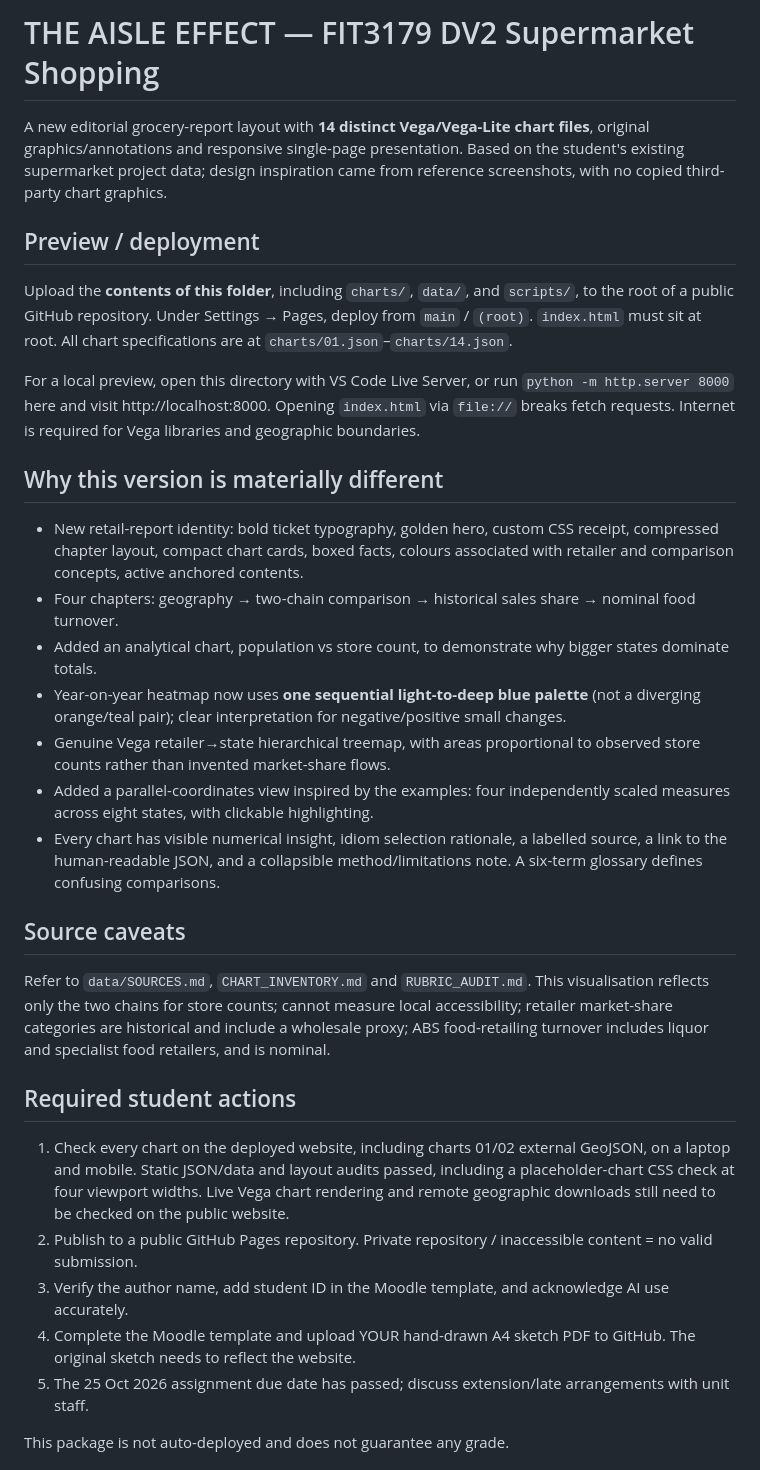
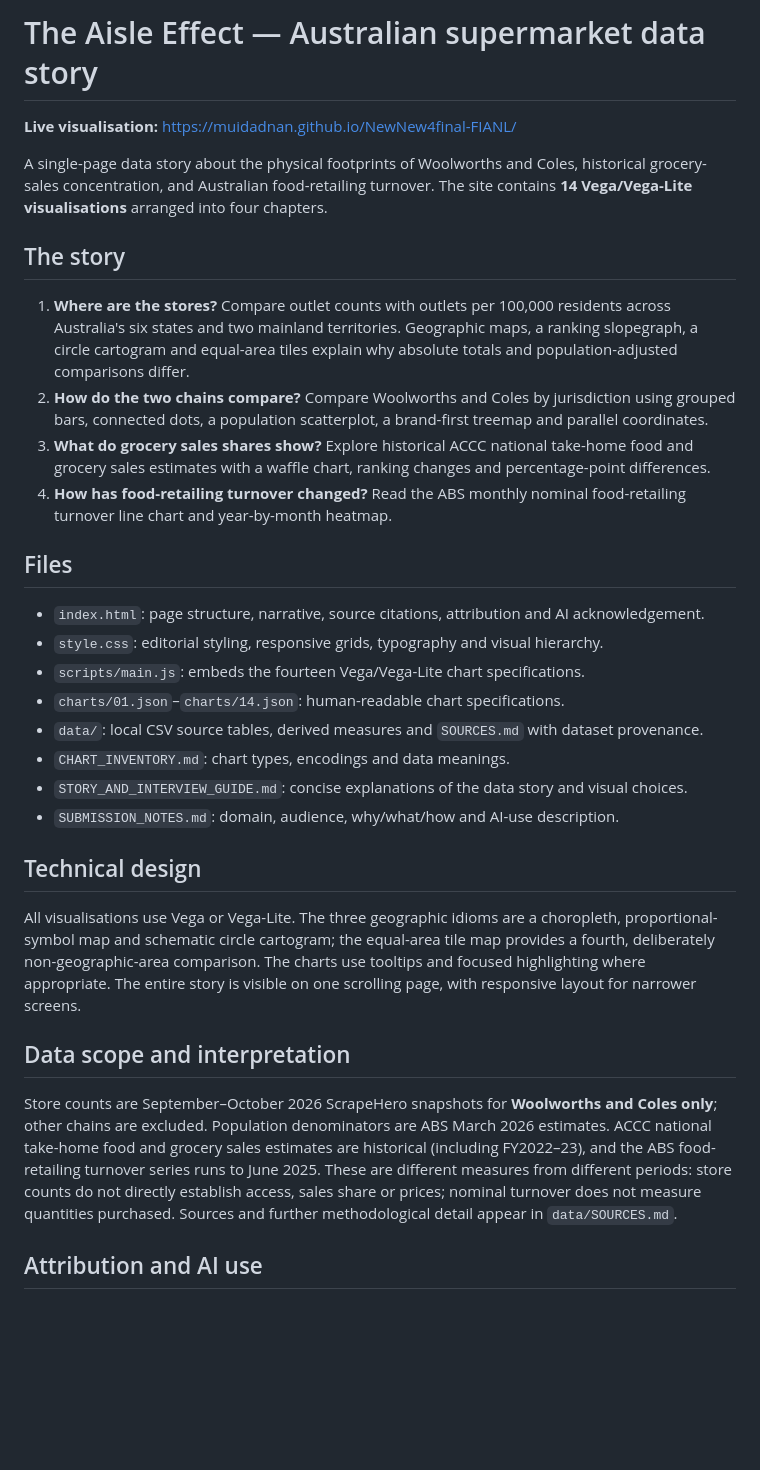
Before and after one commit to Muidadnan/NewNew4final-FIANL, a Markdown page: README.md, the part around one of its changes. Rendered like a GitHub page; blank space fills up the shorter version.

Commit message:
Finalize README.md with accurate reader-facing project documentation and AI acknowledgement

```diff
--- a/README.md
+++ b/README.md
@@ -1,34 +1,34 @@
-# THE AISLE EFFECT — FIT3179 DV2 Supermarket Shopping
+# The Aisle Effect — Australian supermarket data story
 
-A new editorial grocery-report layout with **14 distinct Vega/Vega-Lite chart files**, original graphics/annotations and responsive single-page presentation. Based on the student's existing supermarket project data; design inspiration came from reference screenshots, with no copied third-party chart graphics.
+**Live visualisation:** https://muidadnan.github.io/NewNew4final-FIANL/
 
-## Preview / deployment
+A single-page data story about the physical footprints of Woolworths and Coles, historical grocery-sales concentration, and Australian food-retailing turnover. The site contains **14 Vega/Vega-Lite visualisations** arranged into four chapters.
 
-Upload the **contents of this folder**, including `charts/`, `data/`, and `scripts/`, to the root of a public GitHub repository. Under Settings → Pages, deploy from `main` / `(root)`. `index.html` must sit at root. All chart specifications are at `charts/01.json`–`charts/14.json`.
+## The story
 
-For a local preview, open this directory with VS Code Live Server, or run `python -m http.server 8000` here and visit http://localhost:8000. Opening `index.html` via `file://` breaks fetch requests. Internet is required for Vega libraries and geographic boundaries.
+1. **Where are the stores?** Compare outlet counts with outlets per 100,000 residents across Australia's six states and two mainland territories. Geographic maps, a ranking slopegraph, a circle cartogram and equal-area tiles explain why absolute totals and population-adjusted comparisons differ.
+2. **How do the two chains compare?** Compare Woolworths and Coles by jurisdiction using grouped bars, connected dots, a population scatterplot, a brand-first treemap and parallel coordinates.
+3. **What do grocery sales shares show?** Explore historical ACCC national take-home food and grocery sales estimates with a waffle chart, ranking changes and percentage-point differences.
+4. **How has food-retailing turnover changed?** Read the ABS monthly nominal food-retailing turnover line chart and year-by-month heatmap.
 
-## Why this version is materially different
+## Files
 
-- New retail-report identity: bold ticket typography, golden hero, custom CSS receipt, compressed chapter layout, compact chart cards, boxed facts, colours associated with retailer and comparison concepts, active anchored contents.
-- Four chapters: geography → two-chain comparison → historical sales share → nominal food turnover.
-- Added an analytical chart, population vs store count, to demonstrate why bigger states dominate totals.
-- Year-on-year heatmap now uses **one sequential light-to-deep blue palette** (not a diverging orange/teal pair); clear interpretation for negative/positive small changes.
-- Genuine Vega retailer→state hierarchical treemap, with areas proportional to observed store counts rather than invented market-share flows.
-- Added a parallel-coordinates view inspired by the examples: four independently scaled measures across eight states, with clickable highlighting.
-- Every chart has visible numerical insight, idiom selection rationale, a labelled source, a link to the human-readable JSON, and a collapsible method/limitations note. A six-term glossary defines confusing comparisons.
+- `index.html`: page structure, narrative, source citations, attribution and AI acknowledgement.
+- `style.css`: editorial styling, responsive grids, typography and visual hierarchy.
+- `scripts/main.js`: embeds the fourteen Vega/Vega-Lite chart specifications.
+- `charts/01.json`–`charts/14.json`: human-readable chart specifications.
+- `data/`: local CSV source tables, derived measures and `SOURCES.md` with dataset provenance.
+- `CHART_INVENTORY.md`: chart types, encodings and data meanings.
+- `STORY_AND_INTERVIEW_GUIDE.md`: concise explanations of the data story and visual choices.
+- `SUBMISSION_NOTES.md`: domain, audience, why/what/how and AI-use description.
 
-## Source caveats
+## Technical design
 
-Refer to `data/SOURCES.md`, `CHART_INVENTORY.md` and `RUBRIC_AUDIT.md`. This visualisation reflects only the two chains for store counts; cannot measure local accessibility; retailer market-share categories are historical and include a wholesale proxy; ABS food-retailing turnover includes liquor and specialist food retailers, and is nominal.
+All visualisations use Vega or Vega-Lite. The three geographic idioms are a choropleth, proportional-symbol map and schematic circle cartogram; the equal-area tile map provides a fourth, deliberately non-geographic-area comparison. The charts use tooltips and focused highlighting where appropriate. The entire story is visible on one scrolling page, with responsive layout for narrower screens.
 
-## Required student actions
+## Data scope and interpretation
 
-1. Check every chart on the deployed website, including charts 01/02 external GeoJSON, on a laptop and mobile. Static JSON/data and layout audits passed, including a placeholder-chart CSS check at four viewport widths. Live Vega chart rendering and remote geographic downloads still need to be checked on the public website.
-2. Publish to a public GitHub Pages repository. Private repository / inaccessible content = no valid submission.
-3. Verify the author name, add student ID in the Moodle template, and acknowledge AI use accurately.
-4. Complete the Moodle template and upload YOUR hand-drawn A4 sketch PDF to GitHub. The original sketch needs to reflect the website.
-5. The 25 Oct 2026 assignment due date has passed; discuss extension/late arrangements with unit staff.
+Store counts are September–October 2026 ScrapeHero snapshots for **Woolworths and Coles only**; other chains are excluded. Population denominators are ABS March 2026 estimates. ACCC national take-home food and grocery sales estimates are historical (including FY2022–23), and the ABS food-retailing turnover series runs to June 2025. These are different measures from different periods: store counts do not directly establish access, sales share or prices; nominal turnover does not measure quantities purchased. Sources and further methodological detail appear in `data/SOURCES.md`.
 
-This package is not auto-deployed and does not guarantee any grade.
+## Attribution and AI use
 
```
Also changed, not shown: other parts of README.md (+1 -16 lines).
